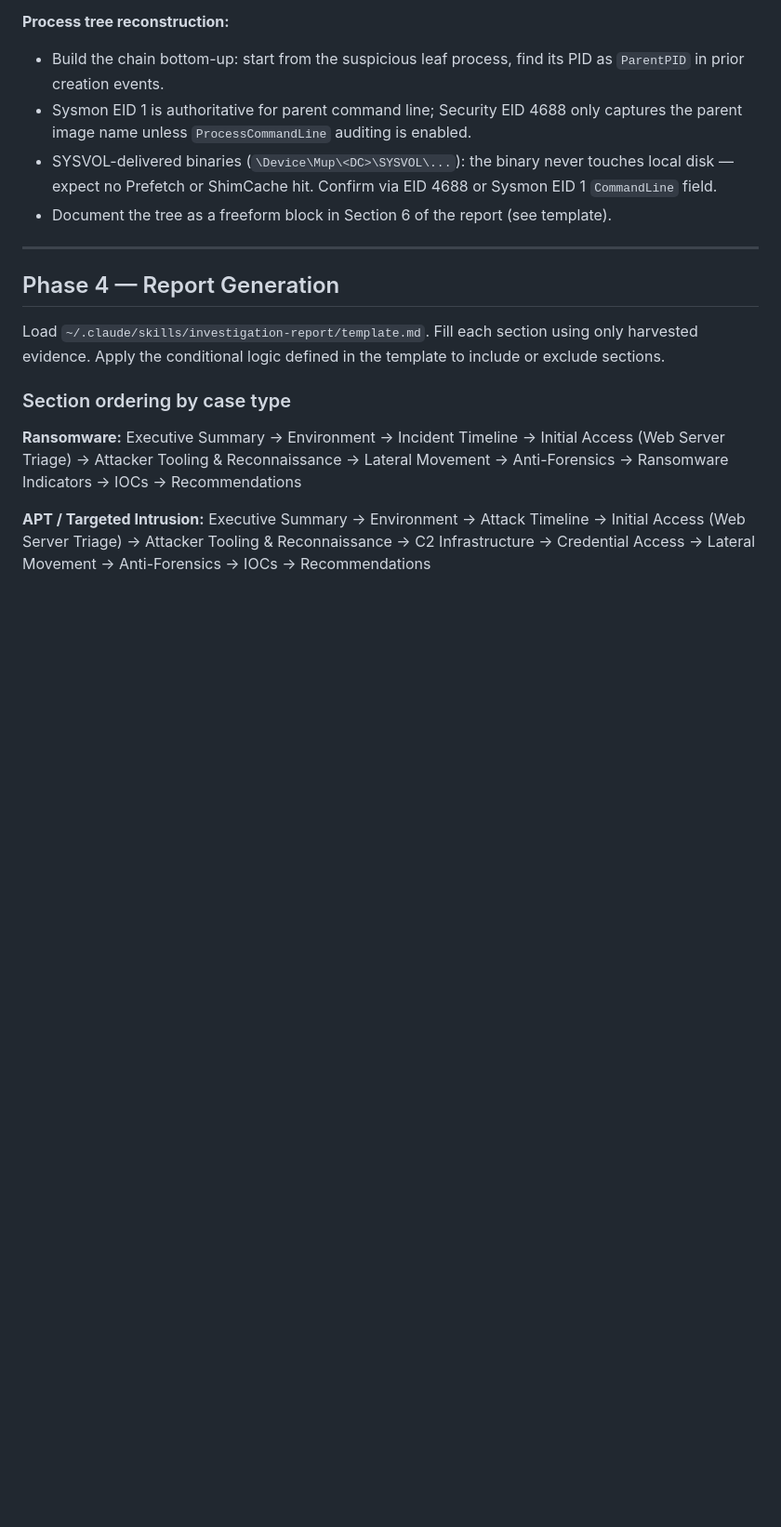
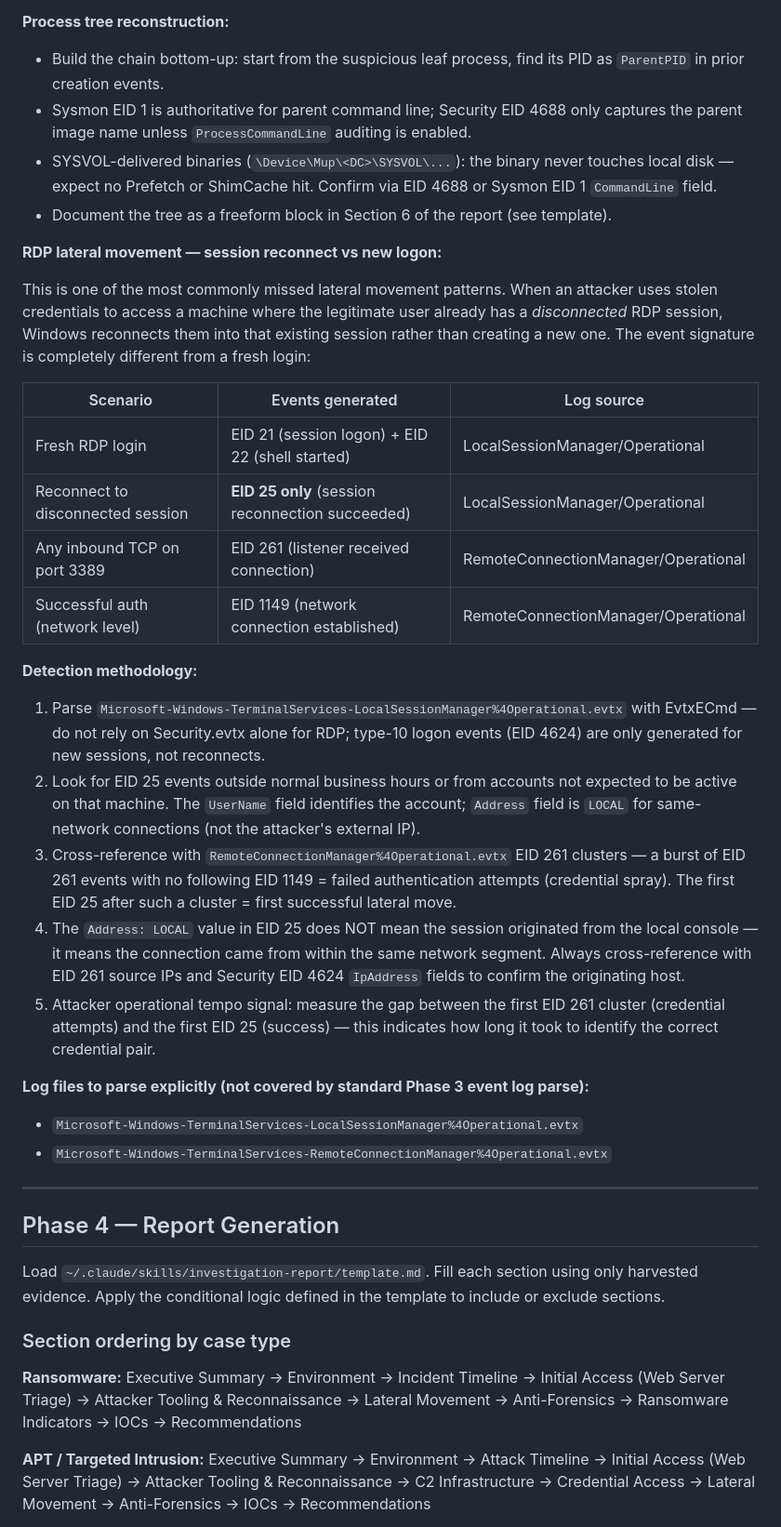
Before and after one commit to rjonhaas/SIFTics, a Markdown page: skills/investigation-report/SKILL.md, the part around the change. Shown at 93% size. GitHub-like rendering; blank space fills up the shorter version.

Commit message:
Document RDP session reconnect lateral movement pattern in SKILL.md
Adds "RDP lateral movement — session reconnect vs new logon" guidance block:

- When attacker uses stolen credentials and victim has a pre-existing disconnected
  RDP session, Windows generates EID 25 (reconnect) not EID 21/22 (new login) and
  no Security EID 4624 type-10 — the standard detection path misses it entirely.
- Comparison table: fresh login vs reconnect vs TCP attempt vs auth success event IDs
  across LocalSessionManager and RemoteConnectionManager logs.
- Detection methodology: parse LocalSessionManager Operational.evtx explicitly;
  cross-reference EID 261 clusters (failed auth spray) with first EID 25 (success)
  to establish first lateral move timestamp and credential-identification gap.
- Clarifies that Address=LOCAL in EID 25 means same network segment, not local
  console — always cross-reference with EID 261 source IPs.
- Lists the two TerminalServices evtx files that must be parsed separately from
  standard Security.evtx phase.

Co-Authored-By: Claude Sonnet 4.6 <noreply@anthropic.com>

```diff
--- a/skills/investigation-report/SKILL.md
+++ b/skills/investigation-report/SKILL.md
@@ -190,6 +190,28 @@ When Phase 13 output is present (`webserver_summary.txt`), apply these additiona
 - SYSVOL-delivered binaries (`\Device\Mup\<DC>\SYSVOL\...`): the binary never touches local disk — expect no Prefetch or ShimCache hit. Confirm via EID 4688 or Sysmon EID 1 `CommandLine` field.
 - Document the tree as a freeform block in Section 6 of the report (see template).
 
+**RDP lateral movement — session reconnect vs new logon:**
+
+This is one of the most commonly missed lateral movement patterns. When an attacker uses stolen credentials to access a machine where the legitimate user already has a *disconnected* RDP session, Windows reconnects them into that existing session rather than creating a new one. The event signature is completely different from a fresh login:
+
+| Scenario | Events generated | Log source |
+|---|---|---|
+| Fresh RDP login | EID 21 (session logon) + EID 22 (shell started) | LocalSessionManager/Operational |
+| Reconnect to disconnected session | **EID 25 only** (session reconnection succeeded) | LocalSessionManager/Operational |
+| Any inbound TCP on port 3389 | EID 261 (listener received connection) | RemoteConnectionManager/Operational |
+| Successful auth (network level) | EID 1149 (network connection established) | RemoteConnectionManager/Operational |
+
+**Detection methodology:**
+1. Parse `Microsoft-Windows-TerminalServices-LocalSessionManager%4Operational.evtx` with EvtxECmd — do not rely on Security.evtx alone for RDP; type-10 logon events (EID 4624) are only generated for new sessions, not reconnects.
+2. Look for EID 25 events outside normal business hours or from accounts not expected to be active on that machine. The `UserName` field identifies the account; `Address` field is `LOCAL` for same-network connections (not the attacker's external IP).
+3. Cross-reference with `RemoteConnectionManager%4Operational.evtx` EID 261 clusters — a burst of EID 261 events with no following EID 1149 = failed authentication attempts (credential spray). The first EID 25 after such a cluster = first successful lateral move.
+4. The `Address: LOCAL` value in EID 25 does NOT mean the session originated from the local console — it means the connection came from within the same network segment. Always cross-reference with EID 261 source IPs and Security EID 4624 `IpAddress` fields to confirm the originating host.
+5. Attacker operational tempo signal: measure the gap between the first EID 261 cluster (credential attempts) and the first EID 25 (success) — this indicates how long it took to identify the correct credential pair.
+
+**Log files to parse explicitly (not covered by standard Phase 3 event log parse):**
+- `Microsoft-Windows-TerminalServices-LocalSessionManager%4Operational.evtx`
+- `Microsoft-Windows-TerminalServices-RemoteConnectionManager%4Operational.evtx`
+
 ---
 
 ## Phase 4 — Report Generation
```
